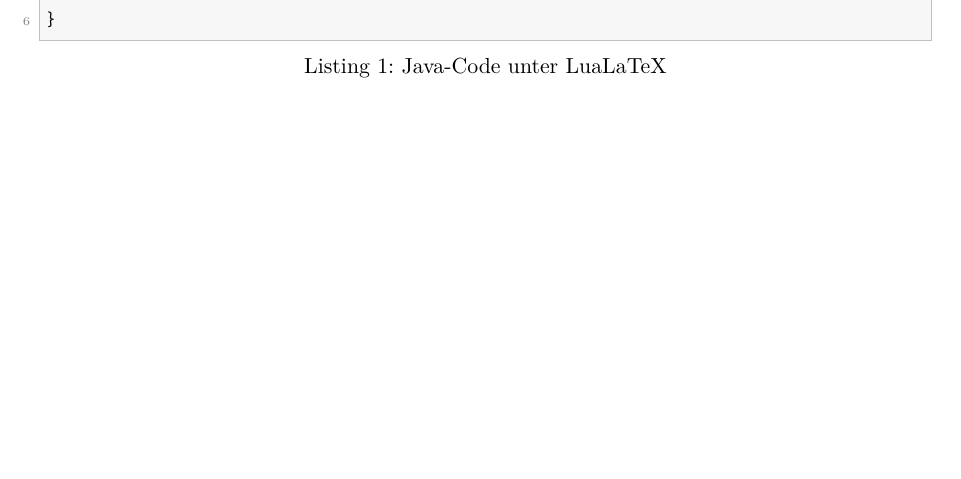
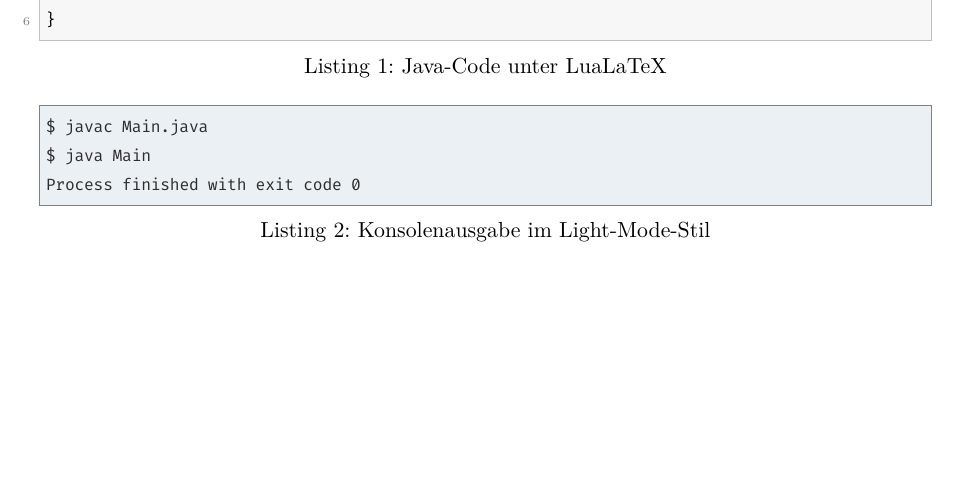
Before and after one commit to Grottenolm2702/ZartagsWritings, a LaTeX document (main.tex, which reads sections/01_code_test.tex): part of page 3 of 4, cut so that both start at the same text. Compiled offline with XeLaTeX.

Commit message:
added terminal lstlisting beispiel

```diff
--- a/sections/01_code_test.tex
+++ b/sections/01_code_test.tex
@@ -12,3 +12,9 @@ public class Main {
     }
 }
 \end{lstlisting}
+
+\begin{lstlisting}[style=terminal, caption={Konsolenausgabe im Light-Mode-Stil}, label={lst:terminal-output}]
+$ javac Main.java
+$ java Main
+Process finished with exit code 0
+\end{lstlisting}
```
Also changed, not shown: main.pdf (added).
